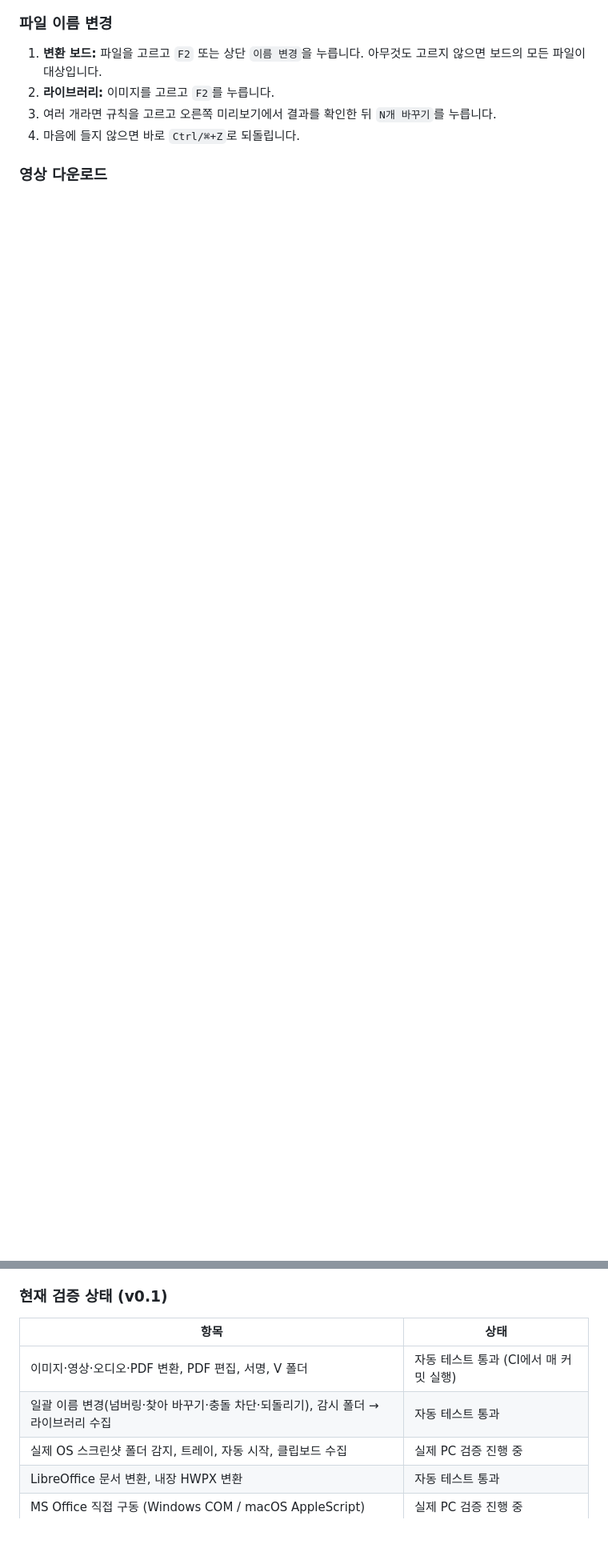
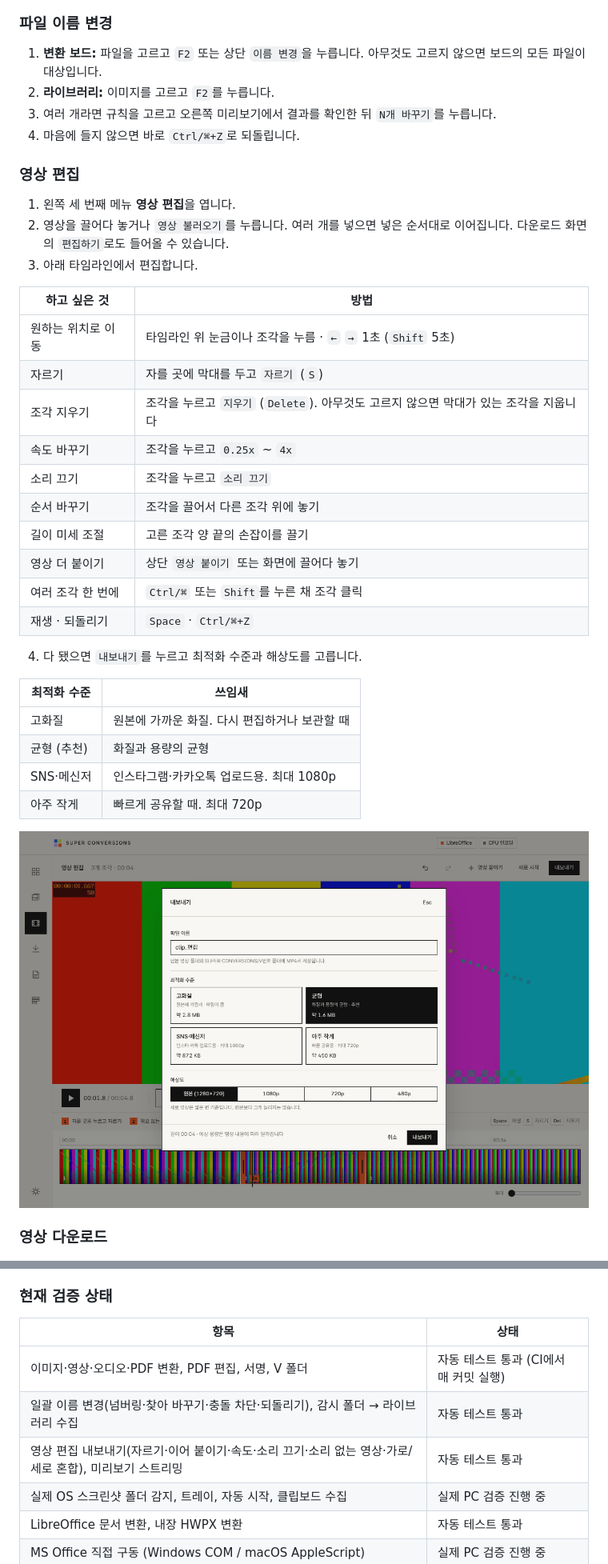
Before and after one commit to FROM-i/super-conversions, a Markdown page: README.md, 2 parts joined by grey strips. Shown at 80% size. GitHub-like rendering; pictures changed too: docs/screenshots/14-video-export.png (added); blank space fills up the shorter version.

Commit message:
아주 쉬운 영상 편집 추가: 자르기 · 이어 붙이기 · 속도 조절 · 내보내기 최적화 4단계, 다운로드에서 바로 편집하기
Co-Authored-By: Claude Opus 5.5 <noreply@anthropic.com>
Claude-Session: https://claude.ai/code/session_01LHmiibpoSay6Wsauo541aD

```diff
--- a/README.md
+++ b/README.md
@@ -313,6 +327,36 @@ LibreOffice는 앱의 **설정 › 변환 엔진 › 설치** 버튼으로 바
 3. 여러 개라면 규칙을 고르고 오른쪽 미리보기에서 결과를 확인한 뒤 `N개 바꾸기`를 누릅니다.
 4. 마음에 들지 않으면 바로 `Ctrl/⌘+Z`로 되돌립니다.
 
+### 영상 편집
+
+1. 왼쪽 세 번째 메뉴 **영상 편집**을 엽니다.
+2. 영상을 끌어다 놓거나 `영상 불러오기`를 누릅니다. 여러 개를 넣으면 넣은 순서대로 이어집니다. 다운로드 화면의 `편집하기`로도 들어올 수 있습니다.
+3. 아래 타임라인에서 편집합니다.
+
+| 하고 싶은 것 | 방법 |
+|---|---|
+| 원하는 위치로 이동 | 타임라인 위 눈금이나 조각을 누름 · `←` `→` 1초 (`Shift` 5초) |
+| 자르기 | 자를 곳에 막대를 두고 `자르기` (`S`) |
+| 조각 지우기 | 조각을 누르고 `지우기` (`Delete`). 아무것도 고르지 않으면 막대가 있는 조각을 지웁니다 |
+| 속도 바꾸기 | 조각을 누르고 `0.25x` ~ `4x` |
+| 소리 끄기 | 조각을 누르고 `소리 끄기` |
+| 순서 바꾸기 | 조각을 끌어서 다른 조각 위에 놓기 |
+| 길이 미세 조절 | 고른 조각 양 끝의 손잡이를 끌기 |
+| 영상 더 붙이기 | 상단 `영상 붙이기` 또는 화면에 끌어다 놓기 |
+| 여러 조각 한 번에 | `Ctrl/⌘` 또는 `Shift`를 누른 채 조각 클릭 |
+| 재생 · 되돌리기 | `Space` · `Ctrl/⌘+Z` |
+
+4. 다 됐으면 `내보내기`를 누르고 최적화 수준과 해상도를 고릅니다.
+
+| 최적화 수준 | 쓰임새 |
+|---|---|
+| 고화질 | 원본에 가까운 화질. 다시 편집하거나 보관할 때 |
+| 균형 (추천) | 화질과 용량의 균형 |
+| SNS·메신저 | 인스타그램·카카오톡 업로드용. 최대 1080p |
+| 아주 작게 | 빠르게 공유할 때. 최대 720p |
+
+![내보내기](docs/screenshots/14-video-export.png)
+
 ### 영상 다운로드
 
 ![영상 다운로드](docs/screenshots/07-download.png)
@@ -394,12 +449,13 @@ LibreOffice는 앱의 **설정 › 변환 엔진 › 설치** 버튼으로 바
 - **macOS:** Apple Silicon(M1 이후) 전용입니다. Intel Mac은 지원하지 않습니다. Apple 서명이 적용되기 전에는 첫 실행 때 우클릭 › 열기가 필요하고, 자동 업데이트가 설치까지 진행되지 않습니다(Releases에서 직접 받기).
 - **설치 용량:** 약 150–200MB입니다. 영상 엔진과 문서 렌더러가 포함되어 있습니다.
 
-### 현재 검증 상태 (v0.1)
+### 현재 검증 상태
 
 | 항목 | 상태 |
 |---|---|
 | 이미지·영상·오디오·PDF 변환, PDF 편집, 서명, V 폴더 | 자동 테스트 통과 (CI에서 매 커밋 실행) |
 | 일괄 이름 변경(넘버링·찾아 바꾸기·충돌 차단·되돌리기), 감시 폴더 → 라이브러리 수집 | 자동 테스트 통과 |
+| 영상 편집 내보내기(자르기·이어 붙이기·속도·소리 끄기·소리 없는 영상·가로/세로 혼합), 미리보기 스트리밍 | 자동 테스트 통과 |
 | 실제 OS 스크린샷 폴더 감지, 트레이, 자동 시작, 클립보드 수집 | 실제 PC 검증 진행 중 |
 | LibreOffice 문서 변환, 내장 HWPX 변환 | 자동 테스트 통과 |
 | MS Office 직접 구동 (Windows COM / macOS AppleScript) | 실제 PC 검증 진행 중 |
```
Also changed, not shown: other parts of README.md (+30 -4 lines), docs/screenshots/13-video-edit.png (added), 16 other files.
